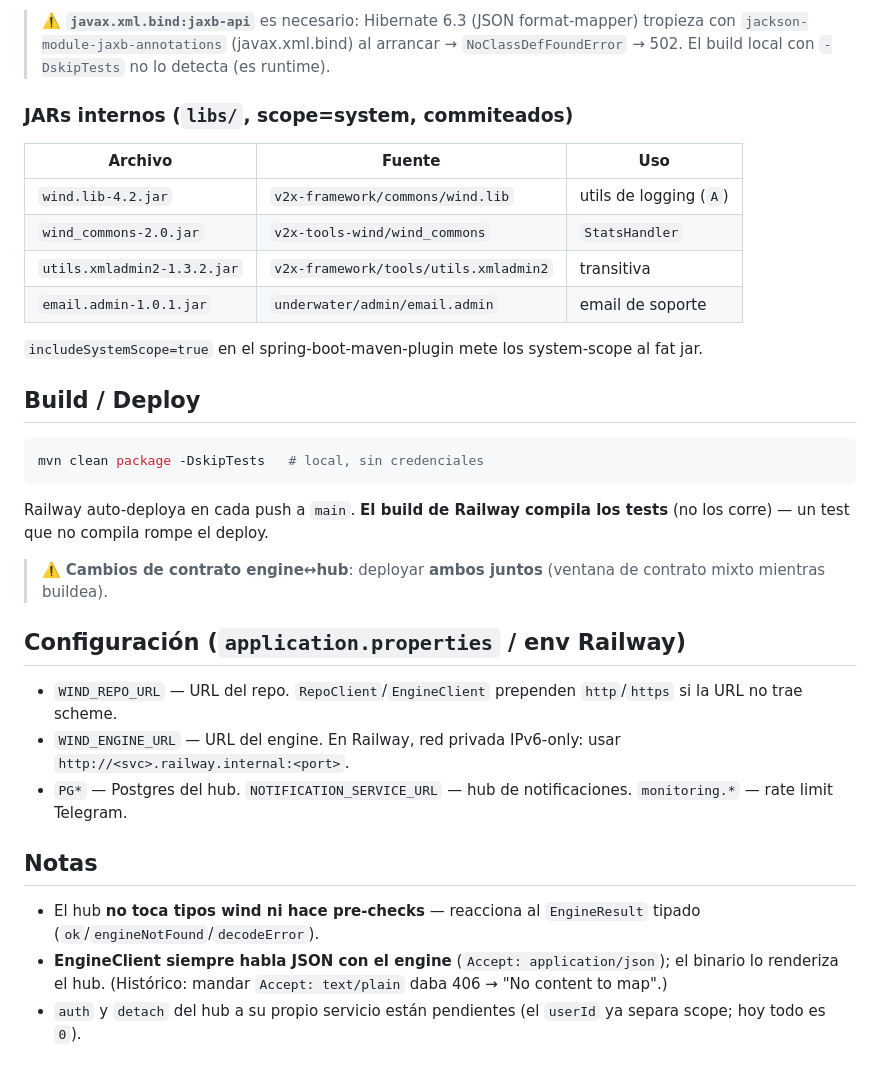
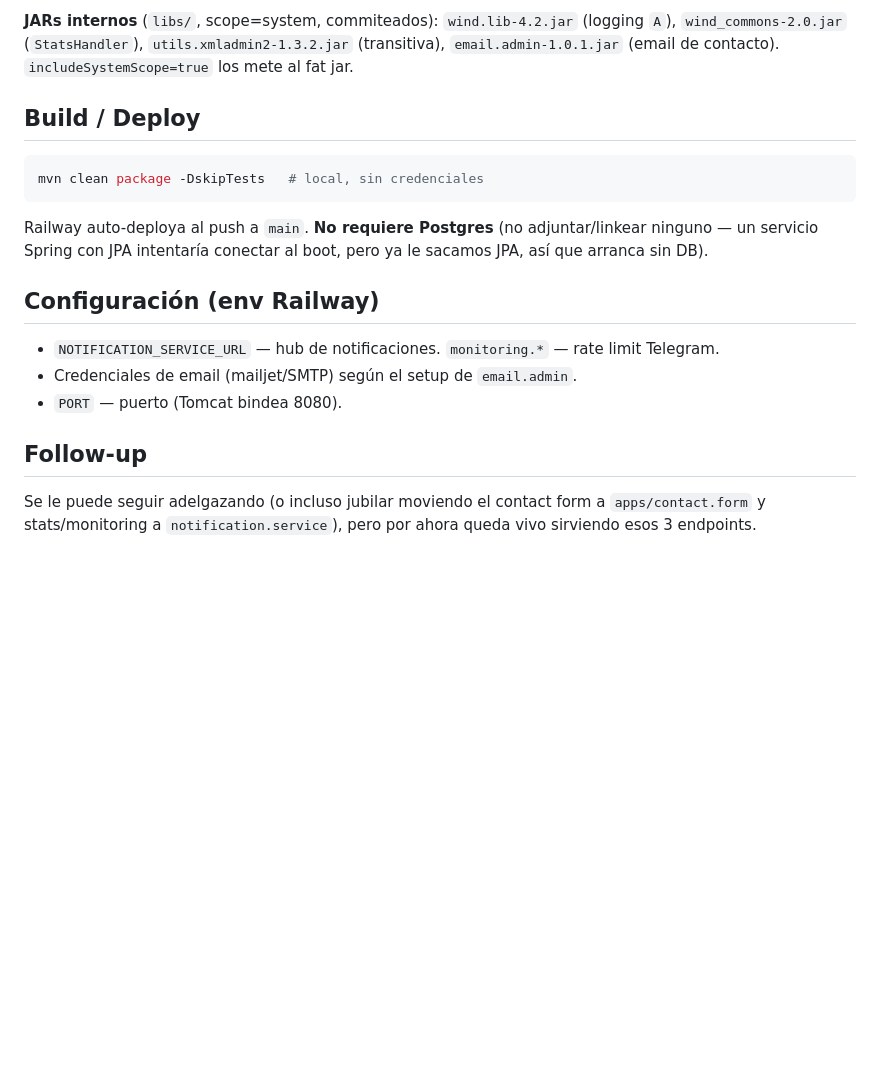
Before and after one commit to maxidigital/v2x-tools-backend, a Markdown page: CLAUDE.md, the part around one of its changes. GitHub-like rendering; blank space fills up the shorter version.

````diff
--- a/CLAUDE.md
+++ b/CLAUDE.md
@@ -78,37 +40,21 @@ columnas huérfanas al boot (`IF EXISTS`, idempotente).
 
-> ⚠️ **`javax.xml.bind:jaxb-api`** es necesario: Hibernate 6.3 (JSON format-mapper) tropieza con
-> `jackson-module-jaxb-annotations` (javax.xml.bind) al arrancar → `NoClassDefFoundError` → 502. El build
-> local con `-DskipTests` no lo detecta (es runtime).
-
-### JARs internos (`libs/`, scope=system, commiteados)
-| Archivo | Fuente | Uso |
-|---|---|---|
-| `wind.lib-4.2.jar` | `v2x-framework/commons/wind.lib` | utils de logging (`A`) |
-| `wind_commons-2.0.jar` | `v2x-tools-wind/wind_commons` | `StatsHandler` |
-| `utils.xmladmin2-1.3.2.jar` | `v2x-framework/tools/utils.xmladmin2` | transitiva |
-| `email.admin-1.0.1.jar` | `underwater/admin/email.admin` | email de soporte |
-
-`includeSystemScope=true` en el spring-boot-maven-plugin mete los system-scope al fat jar.
+**JARs internos** (`libs/`, scope=system, commiteados): `wind.lib-4.2.jar` (logging `A`),
+`wind_commons-2.0.jar` (`StatsHandler`), `utils.xmladmin2-1.3.2.jar` (transitiva),
+`email.admin-1.0.1.jar` (email de contacto). `includeSystemScope=true` los mete al fat jar.
 
 ## Build / Deploy
 
 ```bash
 mvn clean package -DskipTests   # local, sin credenciales
 ```
-Railway auto-deploya en cada push a `main`. **El build de Railway compila los tests** (no los corre) — un
-test que no compila rompe el deploy.
+Railway auto-deploya al push a `main`. **No requiere Postgres** (no adjuntar/linkear ninguno — un servicio
+Spring con JPA intentaría conectar al boot, pero ya le sacamos JPA, así que arranca sin DB).
 
-> ⚠️ **Cambios de contrato engine↔hub**: deployar **ambos juntos** (ventana de contrato mixto mientras buildea).
+## Configuración (env Railway)
+- `NOTIFICATION_SERVICE_URL` — hub de notificaciones. `monitoring.*` — rate limit Telegram.
+- Credenciales de email (mailjet/SMTP) según el setup de `email.admin`.
+- `PORT` — puerto (Tomcat bindea 8080).
 
-## Configuración (`application.properties` / env Railway)
-
-- `WIND_REPO_URL` — URL del repo. `RepoClient`/`EngineClient` prependen `http`/`https` si la URL no trae scheme.
-- `WIND_ENGINE_URL` — URL del engine. En Railway, red privada IPv6-only: usar `http://<svc>.railway.internal:<port>`.
-- `PG*` — Postgres del hub. `NOTIFICATION_SERVICE_URL` — hub de notificaciones. `monitoring.*` — rate limit Telegram.
-
-## Notas
-
-- El hub **no toca tipos wind ni hace pre-checks** — reacciona al `EngineResult` tipado (`ok`/`engineNotFound`/`decodeError`).
-- **EngineClient siempre habla JSON con el engine** (`Accept: application/json`); el binario lo renderiza el hub.
-  (Histórico: mandar `Accept: text/plain` daba 406 → "No content to map".)
-- `auth` y `detach` del hub a su propio servicio están pendientes (el `userId` ya separa scope; hoy todo es `0`).
+## Follow-up
+Se le puede seguir adelgazando (o incluso jubilar moviendo el contact form a `apps/contact.form` y
+stats/monitoring a `notification.service`), pero por ahora queda vivo sirviendo esos 3 endpoints.
````
Also changed, not shown: other parts of CLAUDE.md (+26 -64 lines).
